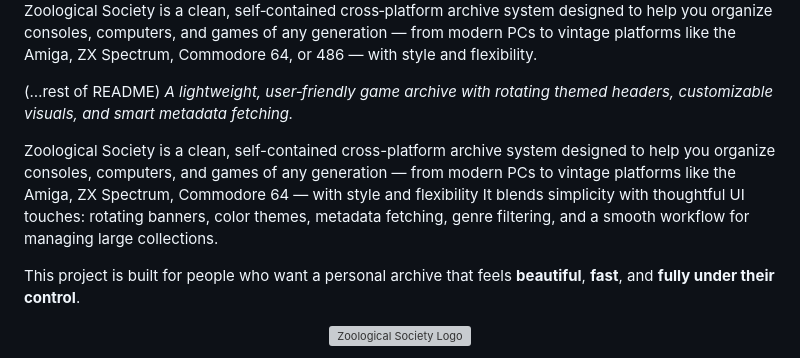
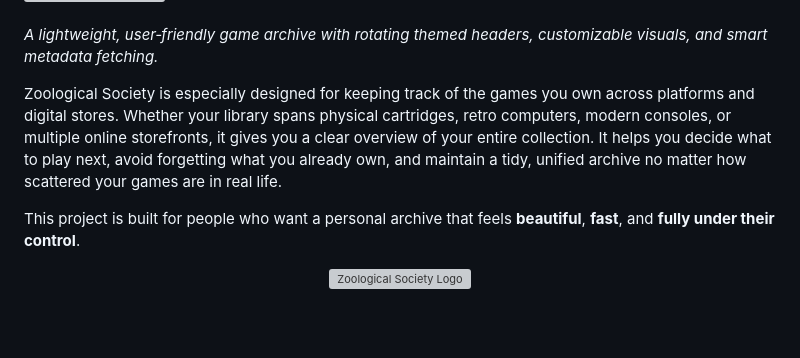
Before and after one commit to DaroHacka/zoological-society, a Markdown page: README.md, the part around one of its changes. Drawn GitHub-style; blank space fills up the shorter version; grey boxes are pictures that could not be loaded.

Commit message:
Update README.md
Some correction

```diff
--- a/README.md
+++ b/README.md
@@ -5,10 +6,7 @@
 
-Zoological Society is a clean, self‑contained cross‑platform archive system designed to help you organize consoles, computers, and games of any generation — from modern PCs to vintage platforms like the Amiga, ZX Spectrum, Commodore 64, or 486 — with style and flexibility.
-
-(…rest of README)
 *A lightweight, user‑friendly game archive with rotating themed headers, customizable visuals, and smart metadata fetching.*
 
-Zoological Society is a clean, self-contained cross-platform archive system designed to help you organize consoles, computers, and games of any generation — from modern PCs to vintage platforms like the Amiga, ZX Spectrum, Commodore 64 — with style and flexibility It blends simplicity with thoughtful UI touches: rotating banners, color themes, metadata fetching, genre filtering, and a smooth workflow for managing large collections.
+Zoological Society is especially designed for keeping track of the games you own across platforms and digital stores. Whether your library spans physical cartridges, retro computers, modern consoles, or multiple online storefronts, it gives you a clear overview of your entire collection. It helps you decide what to play next, avoid forgetting what you already own, and maintain a tidy, unified archive no matter how scattered your games are in real life.
 
 This project is built for people who want a personal archive that feels **beautiful**, **fast**, and **fully under their control**.
 
```
Also changed, not shown: other parts of README.md (+1 -0 lines).
